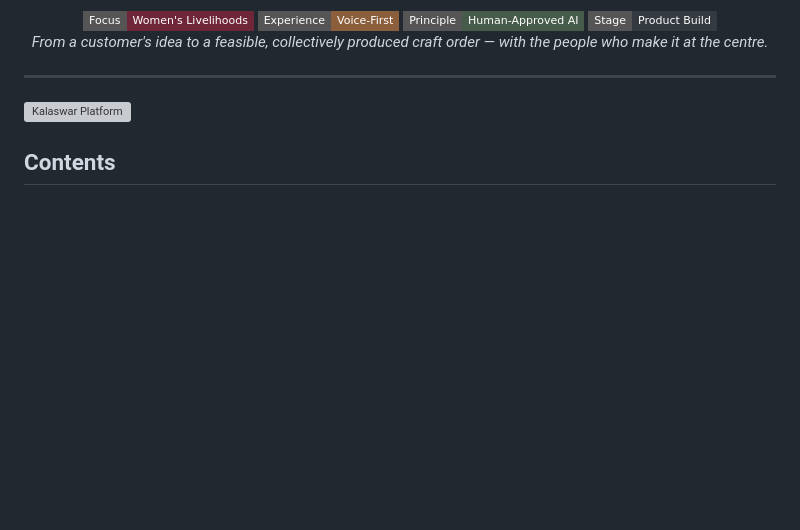
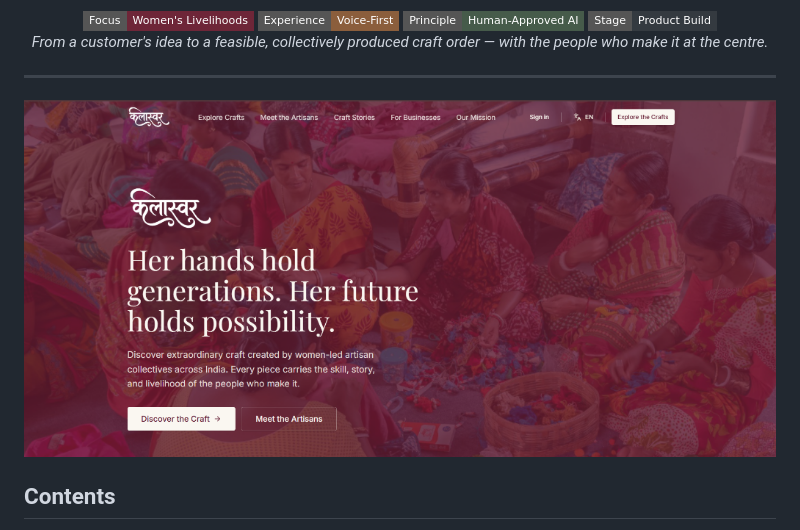
Before and after one commit to sachdeva-aarushi/kalaswar, a Markdown page: README.md, the part around the change. Drawn GitHub-style; pictures changed too: docs/product/hero-preview.png (added); badges without logos; blank space fills up the shorter version; grey boxes are pictures that could not be loaded.

Commit message:
Add hero preview image in docs/product and link in README

```diff
--- a/README.md
+++ b/README.md
@@ -17,7 +17,7 @@
 
 ---
 
-![Kalaswar Platform](docs/images/hero-preview.png)
+![Kalaswar Platform](docs/product/hero-preview.png)
 
 ## Contents
 
```
